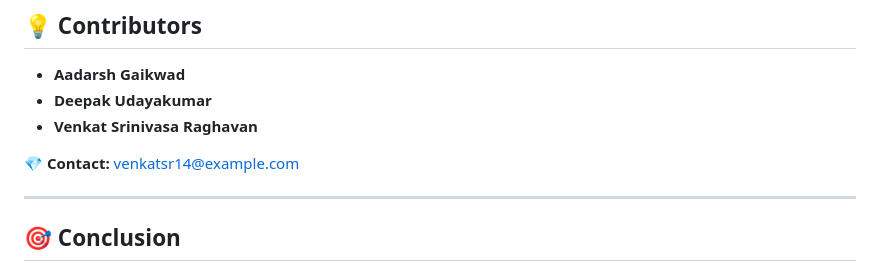
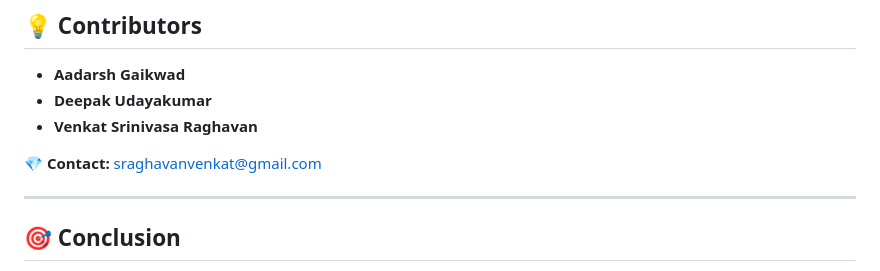
Before and after one commit to VenkatSR-14/nutribuddy, a Markdown page: README.md, the part around the change. Drawn GitHub-style.

```diff
--- a/README.md
+++ b/README.md
@@ -220,7 +220,7 @@ curl -X POST "http://127.0.0.1:8000/api/v1/llm/parse-disease-history" \
 - **Deepak Udayakumar**
 - **Venkat Srinivasa Raghavan**
 
-💎 **Contact:** [venkatsr14@example.com](mailto:sraghavanvenkat@gmail.com)
+💎 **Contact:** [sraghavanvenkat@gmail.com](mailto:sraghavanvenkat@gmail.com)
 
 ---
 
```
